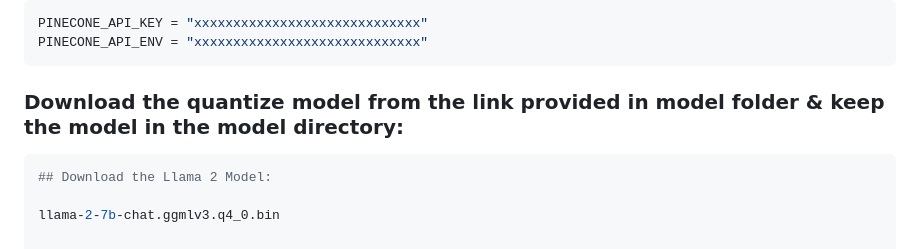
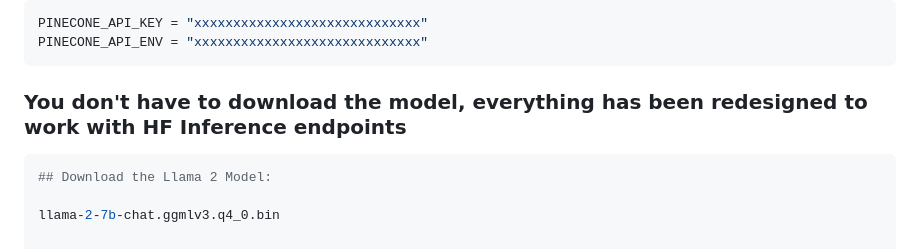
Before and after one commit to Treadstone01/Healtify-chat, a Markdown page: README.md, the part around the change. GitHub-like rendering.

````diff
--- a/README.md
+++ b/README.md
@@ -60,7 +60,7 @@ PINECONE_API_ENV = "xxxxxxxxxxxxxxxxxxxxxxxxxxxxx"
 ```
 
 
-### Download the quantize model from the link provided in model folder & keep the model in the model directory:
+### You don't have to download the model, everything has been redesigned to work with HF Inference endpoints
 
 ```ini
 ## Download the Llama 2 Model:
````
